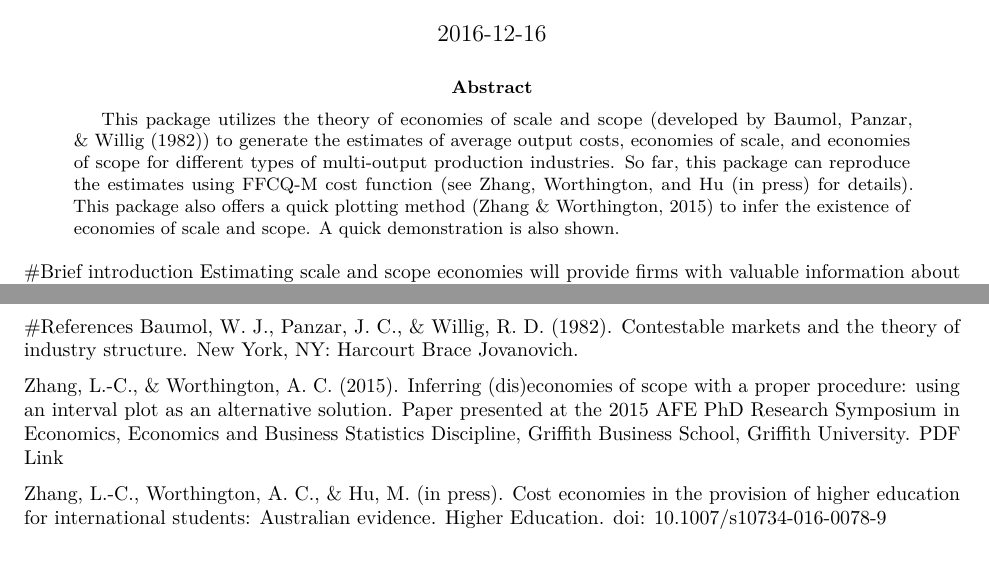
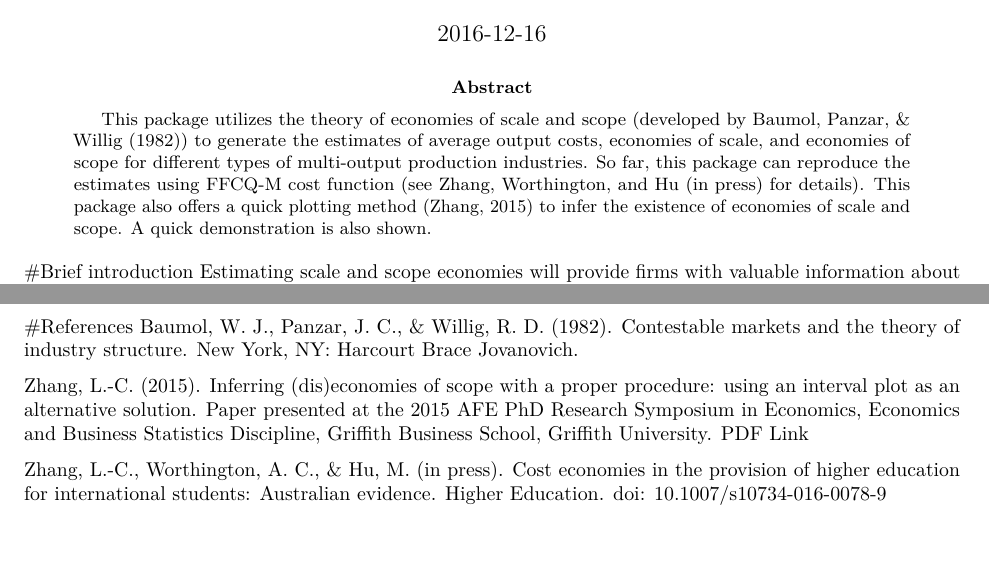
Before and after one commit to LiangCZhang/Rcess, an R Markdown document (vignettes/Rcess.Rmd): two parts of pages 1 and 3 of 3, joined at a grey line, cut so that both start at the same text. Rendered offline with R 4.5, knitr and Pandoc, then LaTeX, with nearby package versions; some code elsewhere in the file could not run offline.

Commit message:
reformatting

```diff
--- a/vignettes/Rcess.Rmd
+++ b/vignettes/Rcess.Rmd
@@ -3,7 +3,7 @@ title: "Rcess: An R package for calculating estimates of costs and economies of
 author: "Liang-Cheng Zhang"
 date: "`r Sys.Date()`"
 output: rmarkdown::pdf_document
-abstract: This package utilizes the theory of economies of scale and scope (developed by Baumol, Panzar, & Willig (1982)) to generate the estimates of average output costs, economies of scale, and economies of scope for different types of multi-output production industries. So far, this package can reproduce the estimates using FFCQ-M cost function (see Zhang, Worthington, and Hu (in press) for details). This package also offers a quick plotting method (Zhang & Worthington, 2015) to infer the existence of economies of scale and scope. A quick demonstration is also shown.
+abstract: This package utilizes the theory of economies of scale and scope (developed by Baumol, Panzar, & Willig (1982)) to generate the estimates of average output costs, economies of scale, and economies of scope for different types of multi-output production industries. So far, this package can reproduce the estimates using FFCQ-M cost function (see Zhang, Worthington, and Hu (in press) for details). This package also offers a quick plotting method (Zhang, 2015) to infer the existence of economies of scale and scope. A quick demonstration is also shown.
 fig_caption: yes
 vignette: >
   %\VignetteIndexEntry{Vignette Title}
@@ -79,6 +79,6 @@ From the plot above, we can infer that estimates of GSE exist but at only 25% of
 #References
 Baumol, W. J., Panzar, J. C., & Willig, R. D. (1982). Contestable markets and the theory of industry structure. New York, NY: Harcourt Brace Jovanovich.
 
-Zhang, L.-C., & Worthington, A. C. (2015). Inferring (dis)economies of scope with a proper procedure: using an interval plot as an alternative solution. Paper presented at the 2015 AFE PhD Research Symposium in Economics, Economics and Business Statistics Discipline, Griffith Business School, Griffith University. [PDF Link](https://www.researchgate.net/publication/279849568_Inferring_diseconomies_of_scope_with_a_proper_procedure_Using_an_interval_plot_as_an_alternative_solution)
+Zhang, L.-C. (2015). Inferring (dis)economies of scope with a proper procedure: using an interval plot as an alternative solution. Paper presented at the 2015 AFE PhD Research Symposium in Economics, Economics and Business Statistics Discipline, Griffith Business School, Griffith University. [PDF Link](https://www.researchgate.net/publication/279849568_Inferring_diseconomies_of_scope_with_a_proper_procedure_Using_an_interval_plot_as_an_alternative_solution)
 
 Zhang, L.-C., Worthington, A. C., & Hu, M. (in press). Cost economies in the provision of higher education for international students: Australian evidence. Higher Education. doi: [10.1007/s10734-016-0078-9](http://link.springer.com/article/10.1007/s10734-016-0078-9)
```
Also changed, not shown: R/intervalPlot.R (+2 -2 lines), Rcess-manual.pdf, vignettes/Rcess.Rmd (2 more changed lines), 1 other file.
